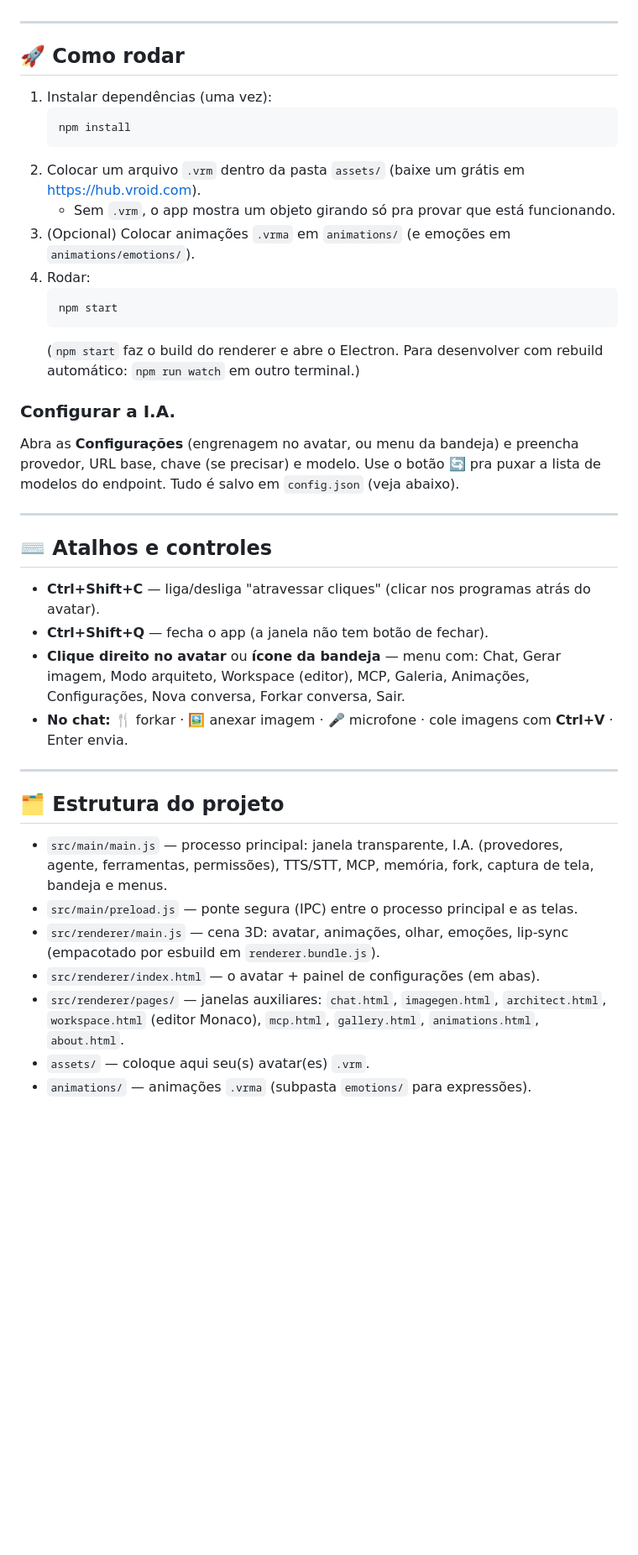
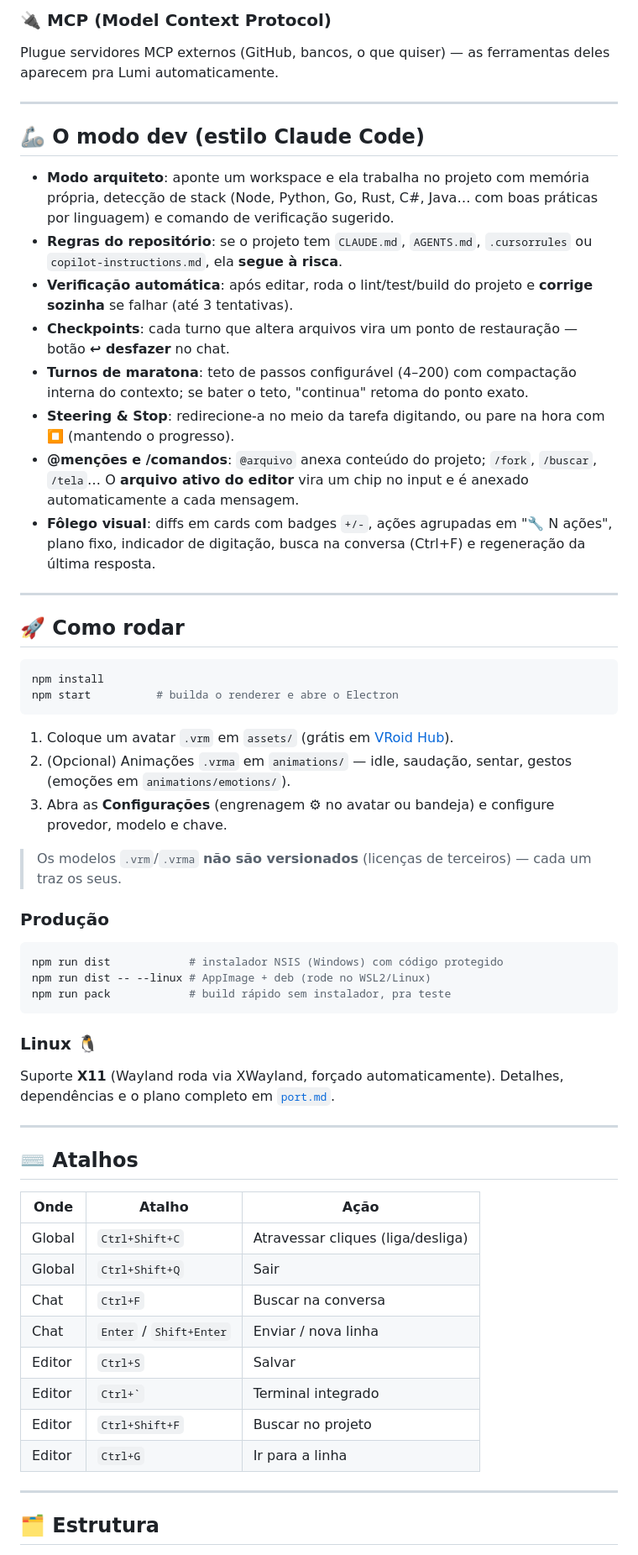
Before and after one commit to thomasnrs/Lumi_Agent, a Markdown page: README.md, the part around one of its changes. Shown at 84% size. GitHub-like rendering; blank space fills up the shorter version.

````diff
--- a/README.md
+++ b/README.md
@@ -37,40 +93,61 @@ Inspirada no *Desktop Mate* (Steam), mas feita do zero e com I.A. de verdade no
+### 🔌 MCP (Model Context Protocol)
+Plugue servidores MCP externos (GitHub, bancos, o que quiser) — as ferramentas deles aparecem pra Lumi automaticamente.
+
+---
+
+## 🦾 O modo dev (estilo Claude Code)
+
+- **Modo arquiteto**: aponte um workspace e ela trabalha no projeto com memória própria, detecção de stack (Node, Python, Go, Rust, C#, Java… com boas práticas por linguagem) e comando de verificação sugerido.
+- **Regras do repositório**: se o projeto tem `CLAUDE.md`, `AGENTS.md`, `.cursorrules` ou `copilot-instructions.md`, ela **segue à risca**.
+- **Verificação automática**: após editar, roda o lint/test/build do projeto e **corrige sozinha** se falhar (até 3 tentativas).
+- **Checkpoints**: cada turno que altera arquivos vira um ponto de restauração — botão **↩ desfazer** no chat.
+- **Turnos de maratona**: teto de passos configurável (4–200) com compactação interna do contexto; se bater o teto, "continua" retoma do ponto exato.
+- **Steering & Stop**: redirecione-a no meio da tarefa digitando, ou pare na hora com ⏹ (mantendo o progresso).
+- **@menções e /comandos**: `@arquivo` anexa conteúdo do projeto; `/fork`, `/buscar`, `/tela`… O **arquivo ativo do editor** vira um chip no input e é anexado automaticamente a cada mensagem.
+- **Fôlego visual**: diffs em cards com badges `+/-`, ações agrupadas em "🔧 N ações", plano fixo, indicador de digitação, busca na conversa (Ctrl+F) e regeneração da última resposta.
 
 ---
 
 ## 🚀 Como rodar
 
-1. Instalar dependências (uma vez):
-   ```
-   npm install
-   ```
-2. Colocar um arquivo `.vrm` dentro da pasta `assets/` (baixe um grátis em https://hub.vroid.com).
-   - Sem `.vrm`, o app mostra um objeto girando só pra provar que está funcionando.
-3. (Opcional) Colocar animações `.vrma` em `animations/` (e emoções em `animations/emotions/`).
-4. Rodar:
-   ```
-   npm start
-   ```
-   (`npm start` faz o build do renderer e abre o Electron. Para desenvolver com rebuild automático: `npm run watch` em outro terminal.)
+```bash
+npm install
+npm start          # builda o renderer e abre o Electron
+```
 
-### Configurar a I.A.
-Abra as **Configurações** (engrenagem no avatar, ou menu da bandeja) e preencha provedor, URL base, chave (se precisar) e modelo. Use o botão 🔄 pra puxar a lista de modelos do endpoint. Tudo é salvo em `config.json` (veja abaixo).
+1. Coloque um avatar `.vrm` em `assets/` (grátis em [VRoid Hub](https://hub.vroid.com)).
+2. (Opcional) Animações `.vrma` em `animations/` — idle, saudação, sentar, gestos (emoções em `animations/emotions/`).
+3. Abra as **Configurações** (engrenagem ⚙ no avatar ou bandeja) e configure provedor, modelo e chave.
+
+> Os modelos `.vrm`/`.vrma` **não são versionados** (licenças de terceiros) — cada um traz os seus.
+
+### Produção
+
+```bash
+npm run dist            # instalador NSIS (Windows) com código protegido
+npm run dist -- --linux # AppImage + deb (rode no WSL2/Linux)
+npm run pack            # build rápido sem instalador, pra teste
+```
+
+### Linux 🐧
+Suporte **X11** (Wayland roda via XWayland, forçado automaticamente). Detalhes, dependências e o plano completo em [`port.md`](port.md).
 
 ---
 
-## ⌨️ Atalhos e controles
-- **Ctrl+Shift+C** — liga/desliga "atravessar cliques" (clicar nos programas atrás do avatar).
-- **Ctrl+Shift+Q** — fecha o app (a janela não tem botão de fechar).
-- **Clique direito no avatar** ou **ícone da bandeja** — menu com: Chat, Gerar imagem, Modo arquiteto, Workspace (editor), MCP, Galeria, Animações, Configurações, Nova conversa, Forkar conversa, Sair.
-- **No chat:** 🍴 forkar · 🖼️ anexar imagem · 🎤 microfone · cole imagens com **Ctrl+V** · Enter envia.
+## ⌨️ Atalhos
+
+| Onde | Atalho | Ação |
+|---|---|---|
+| Global | `Ctrl+Shift+C` | Atravessar cliques (liga/desliga) |
+| Global | `Ctrl+Shift+Q` | Sair |
+| Chat | `Ctrl+F` | Buscar na conversa |
+| Chat | `Enter` / `Shift+Enter` | Enviar / nova linha |
+| Editor | `Ctrl+S` | Salvar |
+| Editor | `` Ctrl+` `` | Terminal integrado |
+| Editor | `Ctrl+Shift+F` | Buscar no projeto |
+| Editor | `Ctrl+G` | Ir para a linha |
 
 ---
 
-## 🗂️ Estrutura do projeto
-- `src/main/main.js` — processo principal: janela transparente, I.A. (provedores, agente, ferramentas, permissões), TTS/STT, MCP, memória, fork, captura de tela, bandeja e menus.
-- `src/main/preload.js` — ponte segura (IPC) entre o processo principal e as telas.
-- `src/renderer/main.js` — cena 3D: avatar, animações, olhar, emoções, lip-sync (empacotado por esbuild em `renderer.bundle.js`).
-- `src/renderer/index.html` — o avatar + painel de configurações (em abas).
-- `src/renderer/pages/` — janelas auxiliares: `chat.html`, `imagegen.html`, `architect.html`, `workspace.html` (editor Monaco), `mcp.html`, `gallery.html`, `animations.html`, `about.html`.
-- `assets/` — coloque aqui seu(s) avatar(es) `.vrm`.
-- `animations/` — animações `.vrma` (subpasta `emotions/` para expressões).
+## 🗂️ Estrutura
 
````
Also changed, not shown: other parts of README.md (+113 -42 lines).
